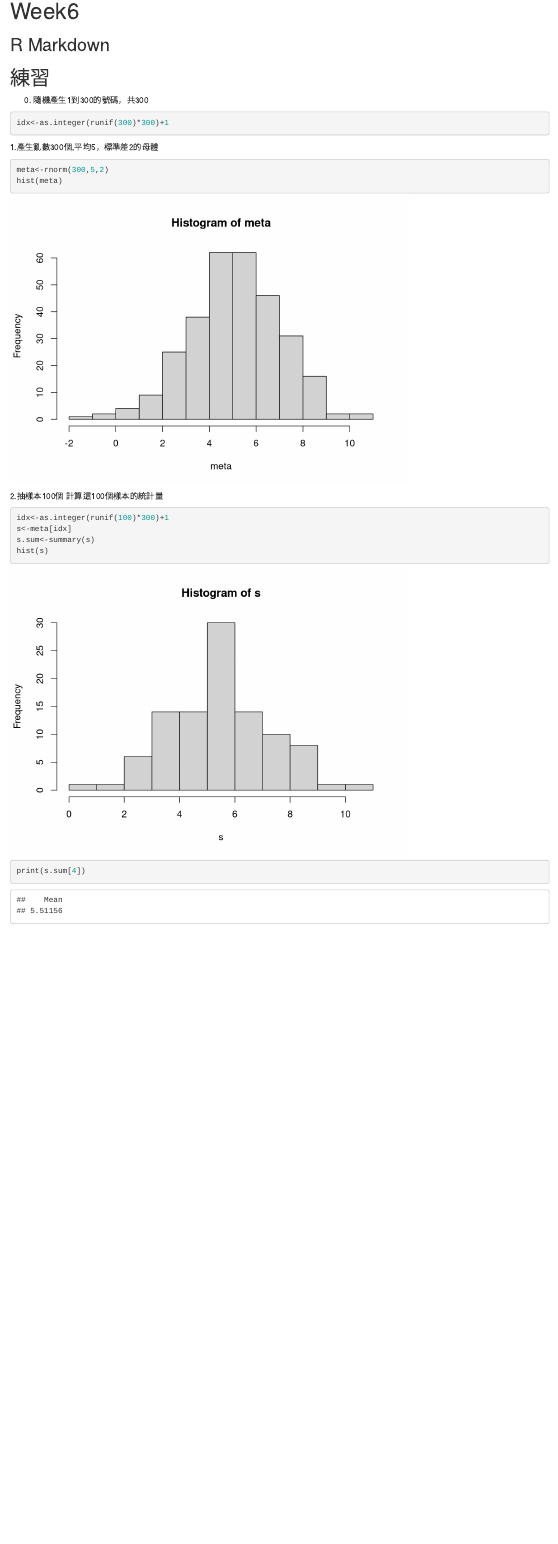
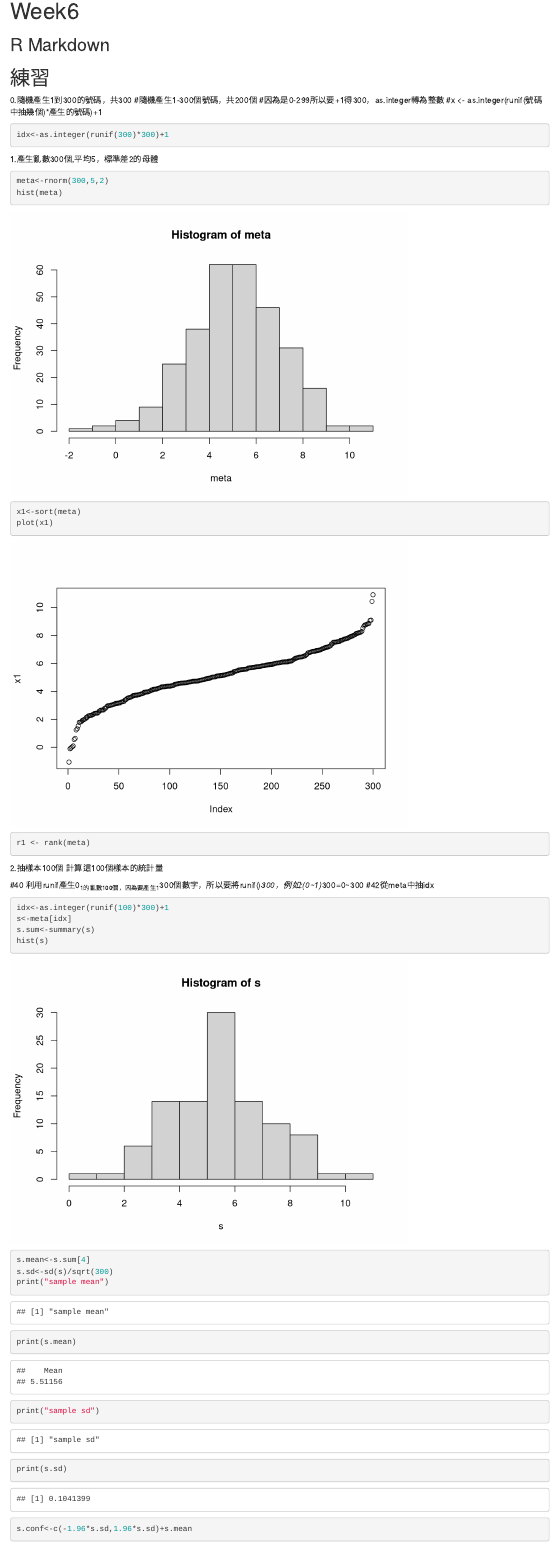
Before and after one commit to Keine199794/Myproject, an R Markdown document (week6.Rmd): the page in a window 1100 px wide, from its top. Rendered offline with R 4.5, knitr and Pandoc, with nearby package versions; code that draws random numbers runs with fixed seeds of ours.

Commit message:
2020.10.22計量抽樣

````diff
--- a/week6.Rmd
+++ b/week6.Rmd
@@ -11,8 +11,10 @@ knitr::opts_chunk$set(echo = TRUE)
 
 # 練習
 
-0.
-隨機產生1到300的號碼，共300
+0.隨機產生1到300的號碼，共300
+#隨機產生1-300個號碼，共200個
+#因為是0-299所以要+1得300，as.integer轉為整數
+#x <- as.integer(runif(號碼中抽幾個)*產生的號碼)+1
 
 ```{r}
 idx<-as.integer(runif(300)*300)+1
@@ -23,15 +25,30 @@ idx<-as.integer(runif(300)*300)+1
 ```{r}
 meta<-rnorm(300,5,2)
 hist(meta)
+
+x1<-sort(meta)
+plot(x1)
+r1 <- rank(meta)
 ```
 
 2.抽樣本100個
 計算這100個樣本的統計量
+
+#40 利用runif產生0~1的亂數100個，因為要產生1~300個數字，所以要將runif()*300，例如:(0~1)*300=0~300
+#42從meta中抽idx
 
 ```{r}
 idx<-as.integer(runif(100)*300)+1
 s<-meta[idx]
 s.sum<-summary(s)
 hist(s)
-print(s.sum[4])
+s.mean<-s.sum[4]
+s.sd<-sd(s)/sqrt(300)
+print("sample mean")
+print(s.mean)
+print("sample sd")
+print(s.sd)
+
+s.conf<-c(-1.96*s.sd,1.96*s.sd)+s.mean
+
 ```
````
